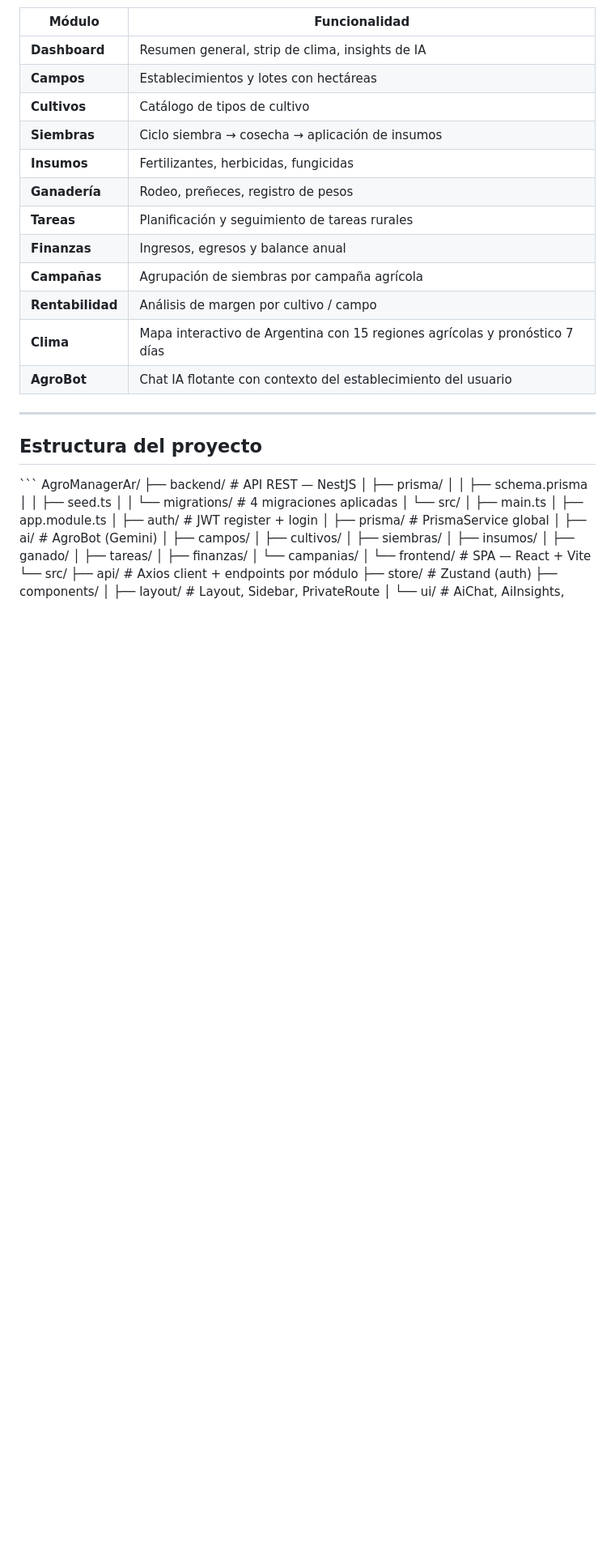
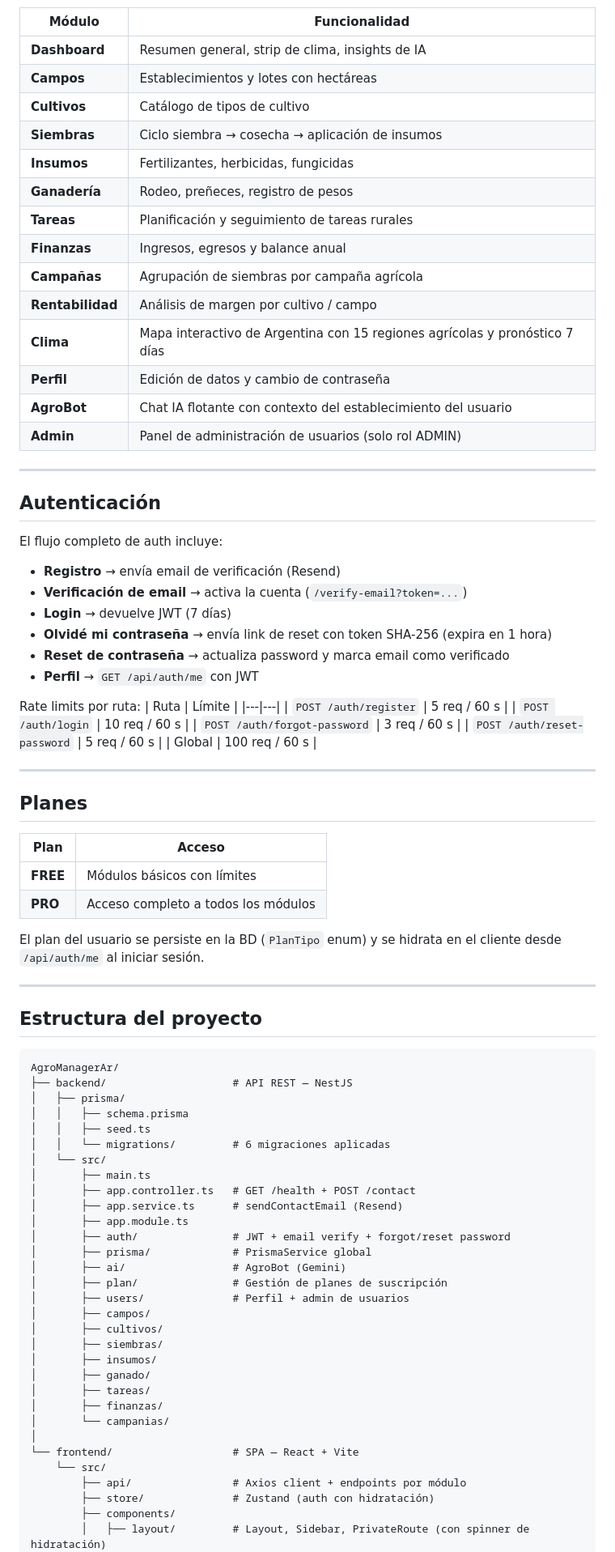
Before and after one commit to Jsabater20/AgroManagerAr, a Markdown page: README.md, the part around one of its changes. Shown at 81% size. Drawn GitHub-style; blank space fills up the shorter version.

````diff
--- a/README.md
+++ b/README.md
@@ -46,25 +56,64 @@ ERP agrícola integral para el mercado argentino. Gestión de campos, cultivos,
 | **Campañas** | Agrupación de siembras por campaña agrícola |
 | **Rentabilidad** | Análisis de margen por cultivo / campo |
 | **Clima** | Mapa interactivo de Argentina con 15 regiones agrícolas y pronóstico 7 días |
+| **Perfil** | Edición de datos y cambio de contraseña |
 | **AgroBot** | Chat IA flotante con contexto del establecimiento del usuario |
+| **Admin** | Panel de administración de usuarios (solo rol ADMIN) |
+
+---
+
+## Autenticación
+
+El flujo completo de auth incluye:
+
+- **Registro** → envía email de verificación (Resend)
+- **Verificación de email** → activa la cuenta (`/verify-email?token=...`)
+- **Login** → devuelve JWT (7 días)
+- **Olvidé mi contraseña** → envía link de reset con token SHA-256 (expira en 1 hora)
+- **Reset de contraseña** → actualiza password y marca email como verificado
+- **Perfil** → `GET /api/auth/me` con JWT
+
+Rate limits por ruta:
+| Ruta | Límite |
+|---|---|
+| `POST /auth/register` | 5 req / 60 s |
+| `POST /auth/login` | 10 req / 60 s |
+| `POST /auth/forgot-password` | 3 req / 60 s |
+| `POST /auth/reset-password` | 5 req / 60 s |
+| Global | 100 req / 60 s |
+
+---
+
+## Planes
+
+| Plan | Acceso |
+|---|---|
+| **FREE** | Módulos básicos con límites |
+| **PRO** | Acceso completo a todos los módulos |
+
+El plan del usuario se persiste en la BD (`PlanTipo` enum) y se hidrata en el cliente desde `/api/auth/me` al iniciar sesión.
 
 ---
 
 ## Estructura del proyecto
 
-\`\`\`
+```
 AgroManagerAr/
 ├── backend/                    # API REST — NestJS
 │   ├── prisma/
 │   │   ├── schema.prisma
 │   │   ├── seed.ts
-│   │   └── migrations/         # 4 migraciones aplicadas
+│   │   └── migrations/         # 6 migraciones aplicadas
 │   └── src/
 │       ├── main.ts
+│       ├── app.controller.ts   # GET /health + POST /contact
+│       ├── app.service.ts      # sendContactEmail (Resend)
 │       ├── app.module.ts
-│       ├── auth/               # JWT register + login
+│       ├── auth/               # JWT + email verify + forgot/reset password
 │       ├── prisma/             # PrismaService global
 │       ├── ai/                 # AgroBot (Gemini)
+│       ├── plan/               # Gestión de planes de suscripción
+│       ├── users/              # Perfil + admin de usuarios
 │       ├── campos/
 │       ├── cultivos/
 │       ├── siembras/
@@ -77,8 +126,8 @@ AgroManagerAr/
 └── frontend/                   # SPA — React + Vite
     └── src/
         ├── api/                # Axios client + endpoints por módulo
-        ├── store/              # Zustand (auth)
+        ├── store/              # Zustand (auth con hidratación)
         ├── components/
-        │   ├── layout/         # Layout, Sidebar, PrivateRoute
+        │   ├── layout/         # Layout, Sidebar, PrivateRoute (con spinner de hidratación)
         │   └── ui/             # AiChat, AiInsights, modales, etc.
         └── pages/              # Una carpeta por módulo
````
Also changed, not shown: other parts of README.md (+88 -45 lines).
